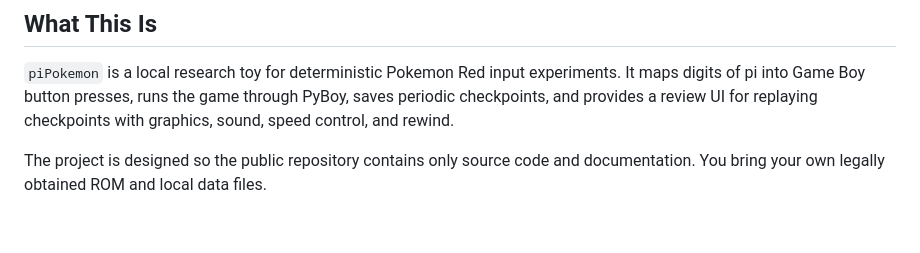
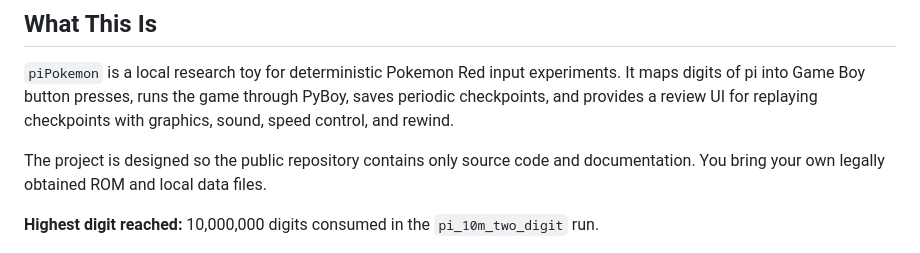
Before and after one commit to charliekempf/piPokemonRed, a Markdown page: README.md, the part around the change. Rendered like a GitHub page; blank space fills up the shorter version.

Commit message:
Add highest digit counter to README

```diff
--- a/README.md
+++ b/README.md
@@ -7,6 +7,8 @@ Experiments for mapping digits of pi to Game Boy inputs and testing whether the
 `piPokemon` is a local research toy for deterministic Pokemon Red input experiments. It maps digits of pi into Game Boy button presses, runs the game through PyBoy, saves periodic checkpoints, and provides a review UI for replaying checkpoints with graphics, sound, speed control, and rewind.
 
 The project is designed so the public repository contains only source code and documentation. You bring your own legally obtained ROM and local data files.
+
+**Highest digit reached:** 10,000,000 digits consumed in the `pi_10m_two_digit` run.
 
 ![piPokemon web review player with local ROM preview hidden](docs/review-player.png)
 
```
